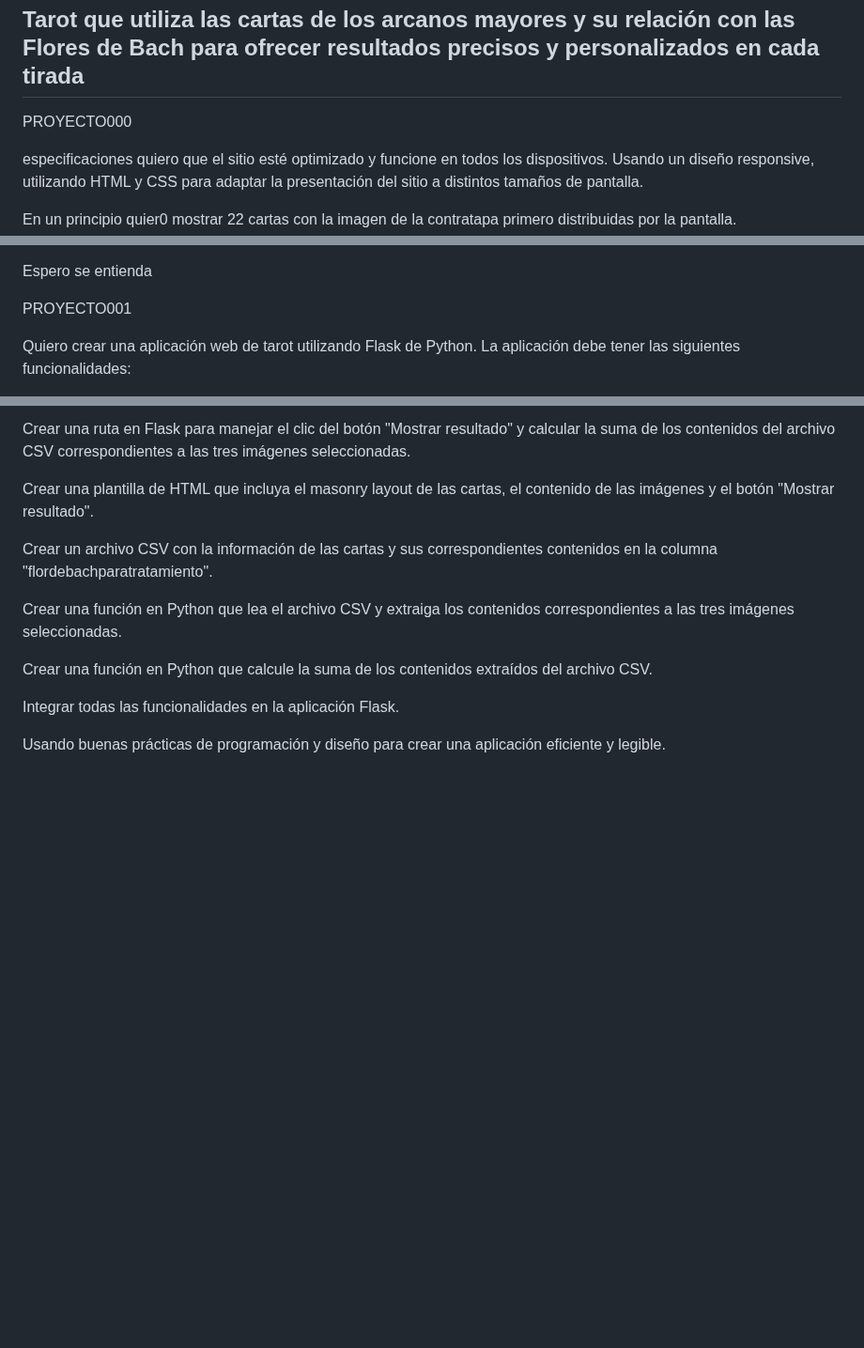
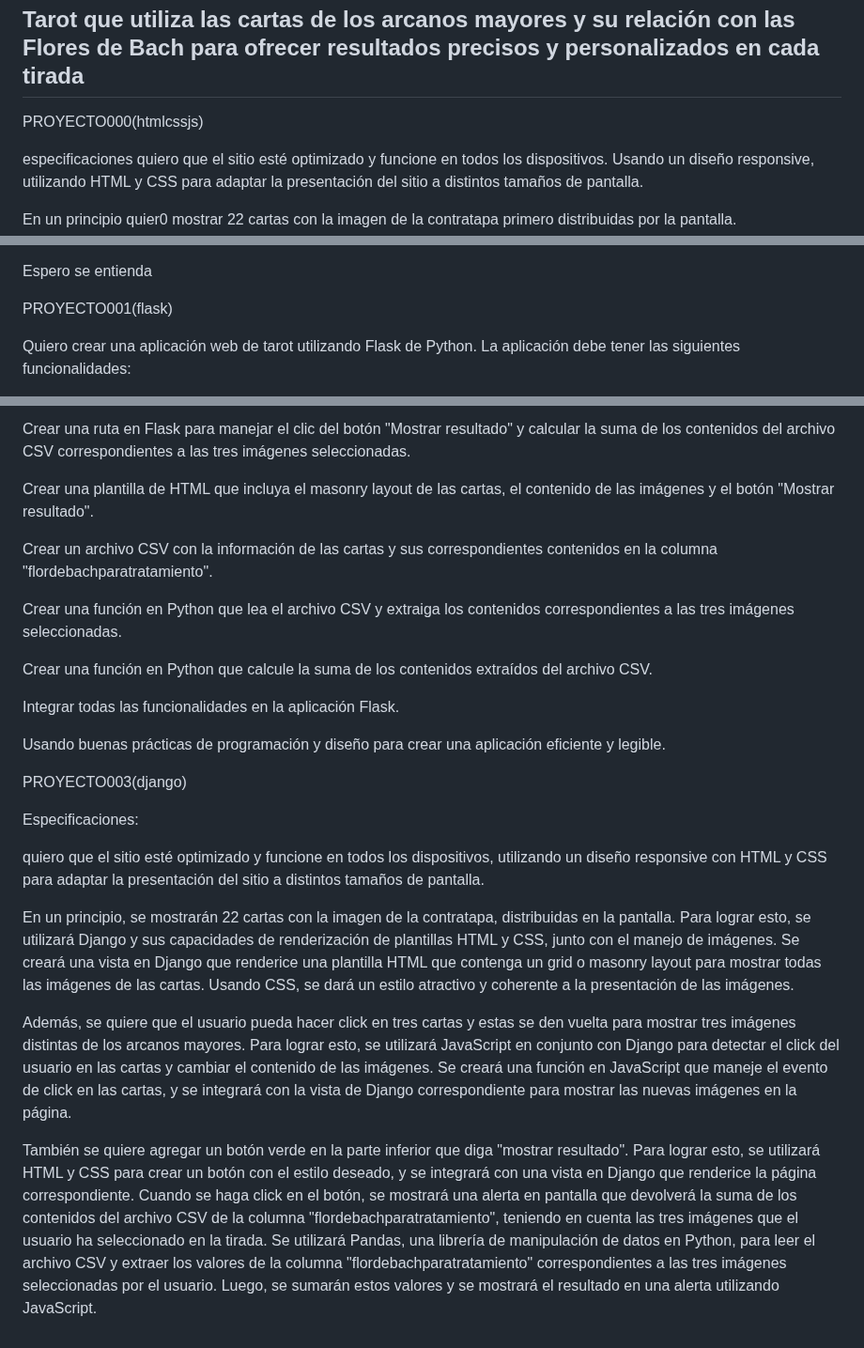
Before and after one commit to xaldoxxx/tarot, a Markdown page: README.md, 3 parts joined by grey strips. Shown at 94% size. GitHub-like rendering; blank space fills up the shorter version.

```diff
--- a/README.md
+++ b/README.md
@@ -3,7 +3,7 @@
 Flores de Bach para ofrecer resultados precisos y personalizados en cada tirada</h2>
 
 
-PROYECTO000
+PROYECTO000(htmlcssjs)
 
 
 
@@ -46,7 +46,7 @@ Espero se entienda
 
 
 
-PROYECTO001
+PROYECTO001(flask)
 
 Quiero crear una aplicación web de tarot utilizando Flask de Python. La aplicación debe tener
 las siguientes funcionalidades:
@@ -109,3 +109,27 @@ Integrar todas las funcionalidades en la aplicación Flask.
 
 
 Usando buenas prácticas de programación y diseño para crear una aplicación eficiente y legible.
+
+
+
+PROYECTO003(django)
+
+
+
+Especificaciones:
+
+quiero que el sitio esté optimizado y funcione en todos los dispositivos, utilizando un diseño responsive con HTML y CSS para adaptar la presentación del sitio a distintos tamaños de pantalla.
+
+
+
+En un principio, se mostrarán 22 cartas con la imagen de la contratapa, distribuidas en la pantalla. Para lograr esto, se utilizará Django y sus capacidades de renderización de plantillas HTML y CSS, junto con el manejo de imágenes. Se creará una vista en Django que renderice una plantilla HTML que contenga un grid o masonry layout para mostrar todas las imágenes de las cartas. Usando CSS, se dará un estilo atractivo y coherente a la presentación de las imágenes.
+
+
+
+Además, se quiere que el usuario pueda hacer click en tres cartas y estas se den vuelta para mostrar tres imágenes distintas de los arcanos mayores. Para lograr esto, se utilizará JavaScript en conjunto con Django para detectar el click del usuario en las cartas y cambiar el contenido de las imágenes. Se creará una función en JavaScript que maneje el evento de click en las cartas, y se integrará con la vista de Django correspondiente para mostrar las nuevas imágenes en la página.
+
+
+
+
+
+También se quiere agregar un botón verde en la parte inferior que diga "mostrar resultado". Para lograr esto, se utilizará HTML y CSS para crear un botón con el estilo deseado, y se integrará con una vista en Django que renderice la página correspondiente. Cuando se haga click en el botón, se mostrará una alerta en pantalla que devolverá la suma de los contenidos del archivo CSV de la columna "flordebachparatratamiento", teniendo en cuenta las tres imágenes que el usuario ha seleccionado en la tirada. Se utilizará Pandas, una librería de manipulación de datos en Python, para leer el archivo CSV y extraer los valores de la columna "flordebachparatratamiento" correspondientes a las tres imágenes seleccionadas por el usuario. Luego, se sumarán estos valores y se mostrará el resultado en una alerta utilizando JavaScript.
```
